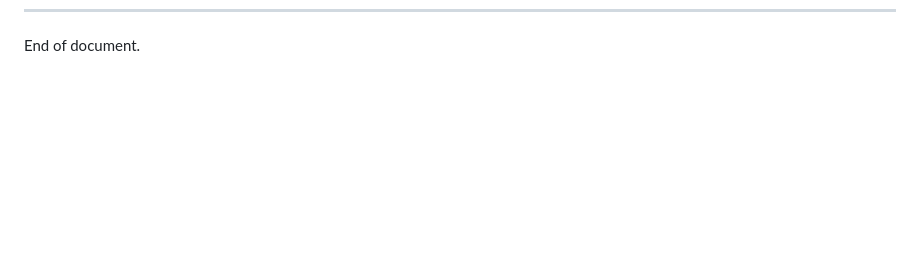
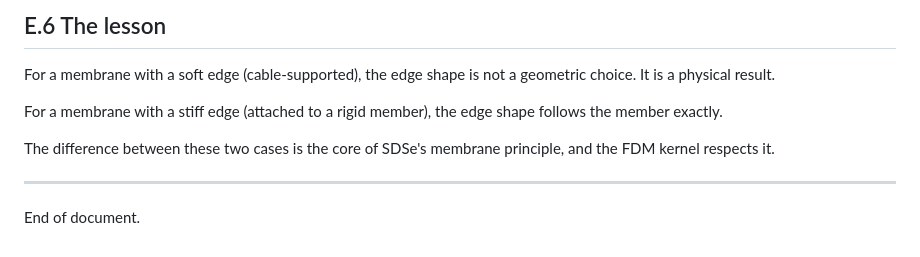
Before and after one commit to OCBC-cloud/sds-app, a Markdown page: engine/MEMBRANE_GUIDE.md, the part around one of its changes. GitHub-like rendering; blank space fills up the shorter version.

```diff
--- a/engine/MEMBRANE_GUIDE.md
+++ b/engine/MEMBRANE_GUIDE.md
@@ -816 +904,15 @@ the answer is this file.
+## E.6 The lesson
+
+For a membrane with a soft edge (cable-supported), the edge
+shape is not a geometric choice. It is a physical result.
+
+For a membrane with a stiff edge (attached to a rigid member),
+the edge shape follows the member exactly.
+
+The difference between these two cases is the core of SDSe's
+membrane principle, and the FDM kernel respects it.
+
+---
+
+
 End of document.
```
Also changed, not shown: other parts of engine/MEMBRANE_GUIDE.md (+88 -0 lines).
